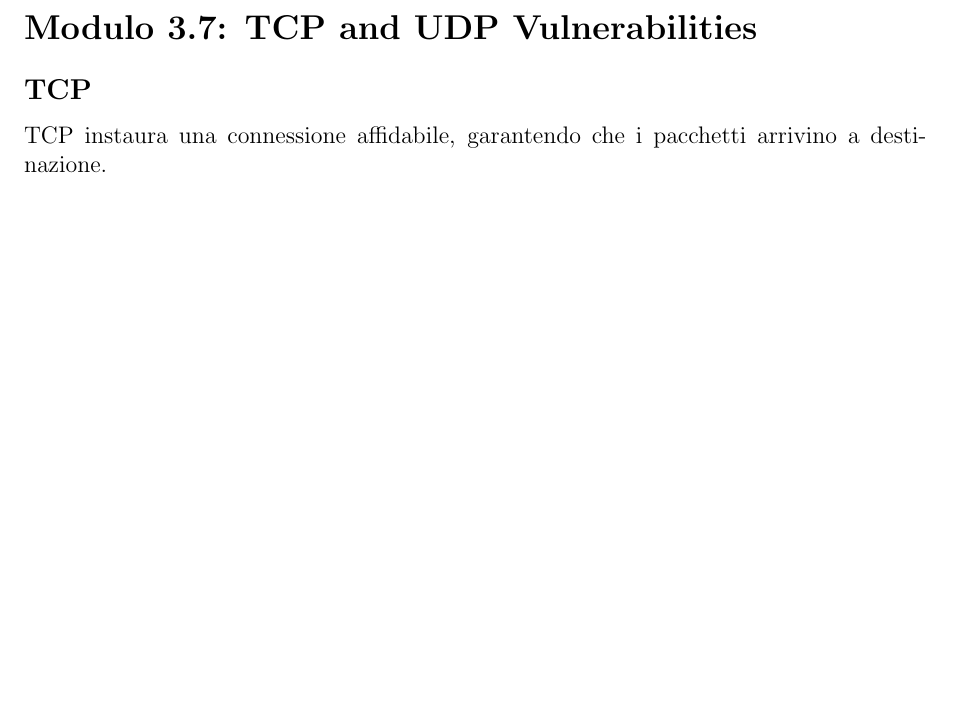
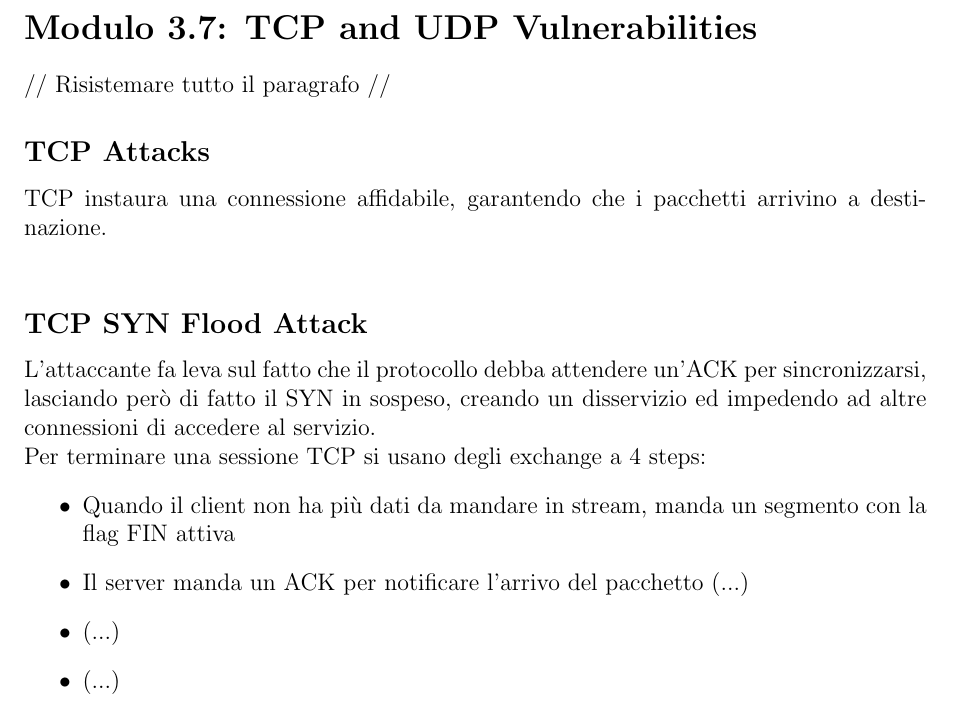
Before and after one commit to MirkoKiwi/Uni_Notes, a LaTeX document (Internet/internet.tex): part of page 9 of 9, cut so that both start at the same text, the shorter picture padded with empty space. Compiled offline with pdfLaTeX.

Commit message:
Update Internet

```diff
--- a/Internet/internet.tex
+++ b/Internet/internet.tex
@@ -344,9 +344,20 @@
 
 
 	\section*{Modulo 3.7: TCP and UDP Vulnerabilities}
+	// Risistemare tutto il paragrafo //
+	\subsection*{TCP Attacks}
+	TCP instaura una connessione affidabile, garantendo che i pacchetti arrivino a destinazione. \\
+	\subsection*{TCP SYN Flood Attack}
+	L'attaccante fa leva sul fatto che il protocollo debba attendere un'ACK per sincronizzarsi, lasciando però di fatto il SYN in sospeso, creando un disservizio ed impedendo ad altre connessioni di accedere al servizio. \\
+	Per terminare una sessione TCP si usano degli exchange a 4 steps:
+	\begin{itemize}
+		\item Quando il client non ha più dati da mandare in stream, manda un segmento con la flag FIN attiva
+		\item Il server manda un ACK per notificare l'arrivo del pacchetto (...)
+		\item (...)
+		\item (...)
+	\end{itemize}
 
-	\subsection*{TCP}
-	TCP instaura una connessione affidabile, garantendo che i pacchetti arrivino a destinazione.
+
 
 
 \end{document}
```
Also changed, not shown: Internet/internet.pdf.
